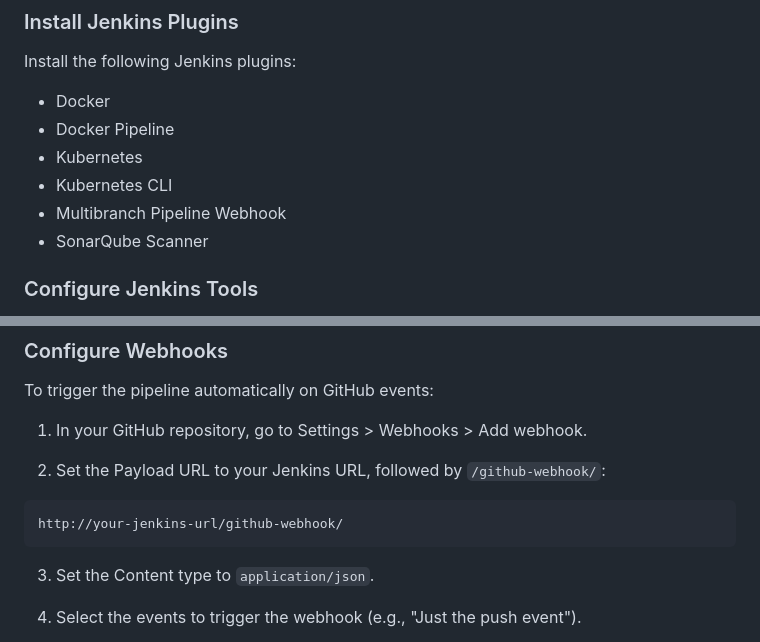
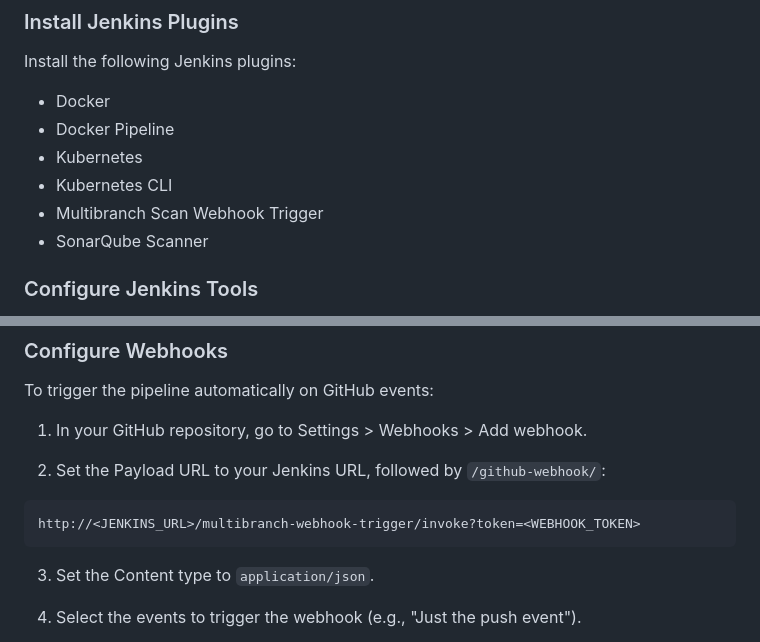
Before and after one commit to praks7v/Shopvory, a Markdown page: README.md, 2 parts joined by grey strips. Drawn GitHub-style.

````diff
--- a/README.md
+++ b/README.md
@@ -272,7 +272,7 @@ Install the following Jenkins plugins:
 - Docker Pipeline
 - Kubernetes
 - Kubernetes CLI
-- Multibranch Pipeline Webhook
+- Multibranch Scan Webhook Trigger
 - SonarQube Scanner
 
 ### Configure Jenkins Tools
@@ -362,7 +362,7 @@ To trigger the pipeline automatically on GitHub events:
 2. Set the Payload URL to your Jenkins URL, followed by `/github-webhook/`:
 
 ```text
-http://your-jenkins-url/github-webhook/
+http://<JENKINS_URL>/multibranch-webhook-trigger/invoke?token=<WEBHOOK_TOKEN>
 ```
 3. Set the Content type to `application/json`.
 
````
